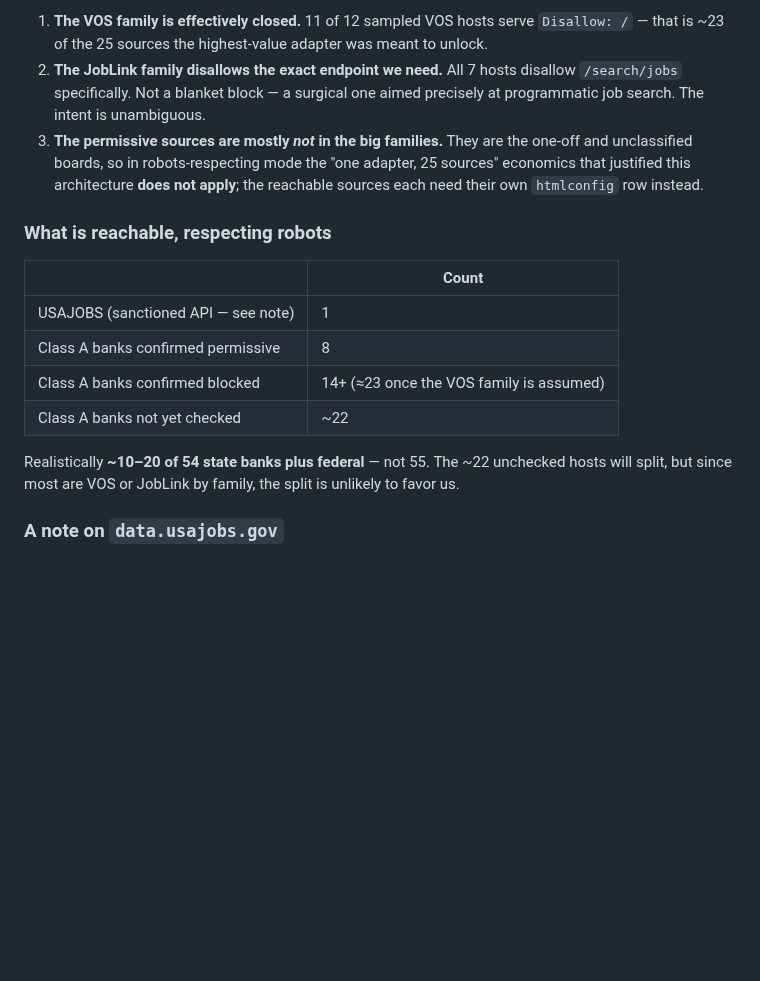
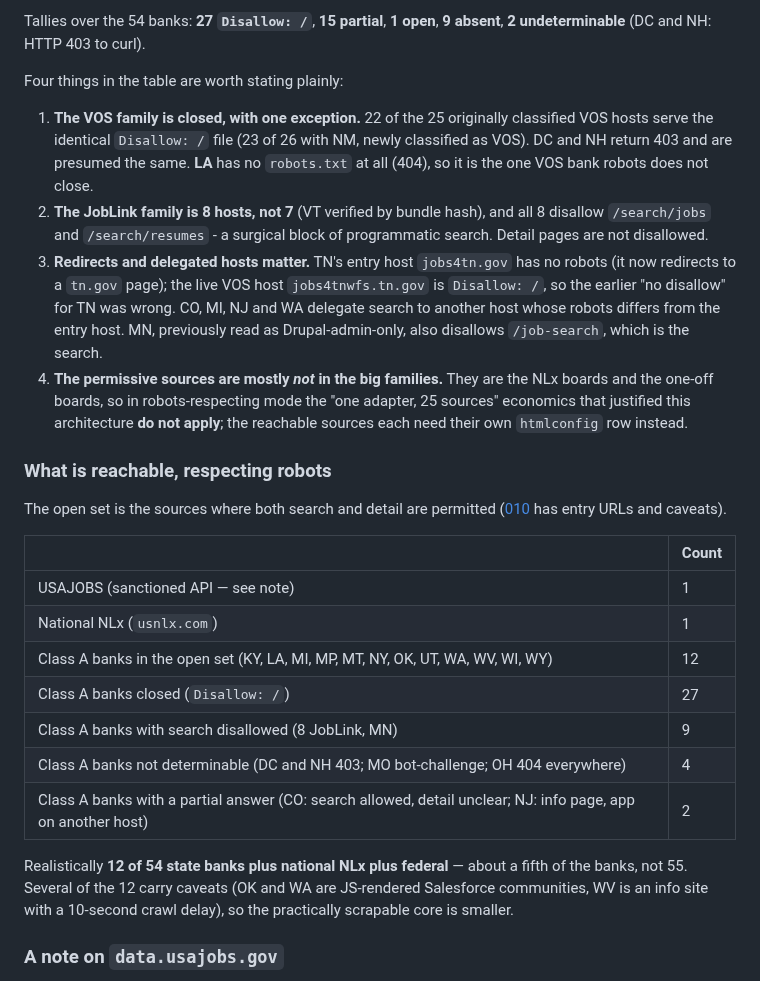
Before and after one commit to DanielJoyce/jobber, a Markdown page: specs/008-compliance.md, the part around one of its changes. GitHub-like rendering; blank space fills up the shorter version.

Commit message:
docs: full Class A robots survey table and corrected reachable counts in 008
Co-Authored-By: Claude Opus 5.5 <noreply@anthropic.com>

```diff
--- a/specs/008-compliance.md
+++ b/specs/008-compliance.md
@@ -74,25 +110,44 @@ Three conclusions, none of them convenient:
 
-1. **The VOS family is effectively closed.** 11 of 12 sampled VOS hosts serve `Disallow: /` —
-   that is ~23 of the 25 sources the highest-value adapter was meant to unlock.
-2. **The JobLink family disallows the exact endpoint we need.** All 7 hosts disallow
-   `/search/jobs` specifically. Not a blanket block — a surgical one aimed precisely at
-   programmatic job search. The intent is unambiguous.
-3. **The permissive sources are mostly *not* in the big families.** They are the one-off and
-   unclassified boards, so in robots-respecting mode the "one adapter, 25 sources" economics
-   that justified this architecture **does not apply**; the reachable sources each need their own
+Tallies over the 54 banks: **27 `Disallow: /`**, **15 partial**, **1 open**, **9 absent**,
+**2 undeterminable** (DC and NH: HTTP 403 to curl).
+
+Four things in the table are worth stating plainly:
+
+1. **The VOS family is closed, with one exception.** 22 of the 25 originally classified VOS
+   hosts serve the identical `Disallow: /` file (23 of 26 with NM, newly classified as VOS). DC
+   and NH return 403 and are presumed the same. **LA** has no `robots.txt` at all (404), so it
+   is the one VOS bank robots does not close.
+2. **The JobLink family is 8 hosts, not 7** (VT verified by bundle hash), and all 8 disallow
+   `/search/jobs` and `/search/resumes` - a surgical block of programmatic search. Detail
+   pages are not disallowed.
+3. **Redirects and delegated hosts matter.** TN's entry host `jobs4tn.gov` has no robots (it now
+   redirects to a `tn.gov` page); the live VOS host `jobs4tnwfs.tn.gov` is `Disallow: /`, so
+   the earlier "no disallow" for TN was wrong. CO, MI, NJ and WA delegate search to another host
+   whose robots differs from the entry host. MN, previously read as Drupal-admin-only, also
+   disallows `/job-search`, which is the search.
+4. **The permissive sources are mostly *not* in the big families.** They are the NLx boards
+   and the one-off boards, so in robots-respecting mode the "one adapter, 25 sources" economics
+   that justified this architecture **do not apply**; the reachable sources each need their own
    `htmlconfig` row instead.
 
 ### What is reachable, respecting robots
 
+The open set is the sources where both search and detail are permitted
+([010](010-source-inventory.md#open-set-2026-10-09) has entry URLs and caveats).
+
 | | Count |
 |---|---|
 | USAJOBS (sanctioned API — see note) | 1 |
-| Class A banks confirmed permissive | 8 |
-| Class A banks confirmed blocked | 14+ (≈23 once the VOS family is assumed) |
-| Class A banks not yet checked | ~22 |
+| National NLx (`usnlx.com`) | 1 |
+| Class A banks in the open set (KY, LA, MI, MP, MT, NY, OK, UT, WA, WV, WI, WY) | 12 |
+| Class A banks closed (`Disallow: /`) | 27 |
+| Class A banks with search disallowed (8 JobLink, MN) | 9 |
+| Class A banks not determinable (DC and NH 403; MO bot-challenge; OH 404 everywhere) | 4 |
+| Class A banks with a partial answer (CO: search allowed, detail unclear; NJ: info page, app on another host) | 2 |
 
-Realistically **~10–20 of 54 state banks plus federal** — not 55. The ~22 unchecked hosts will
-split, but since most are VOS or JobLink by family, the split is unlikely to favor us.
+Realistically **12 of 54 state banks plus national NLx plus federal** — about a fifth of the
+banks, not 55. Several of the 12 carry caveats (OK and WA are JS-rendered Salesforce communities,
+WV is an info site with a 10-second crawl delay), so the practically scrapable core is smaller.
 
 ### A note on `data.usajobs.gov`
 
```
Also changed, not shown: other parts of specs/008-compliance.md (+63 -27 lines).
